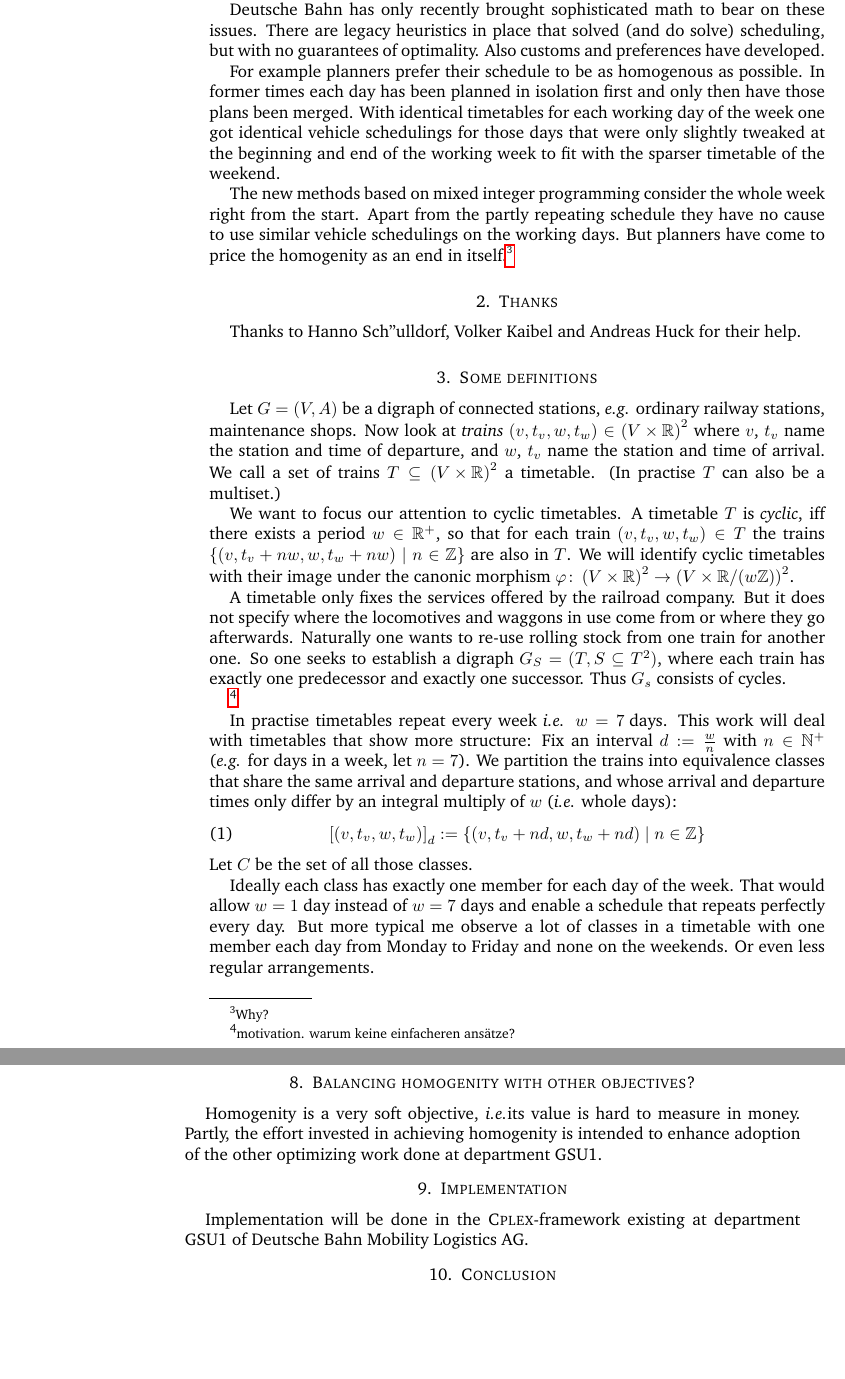
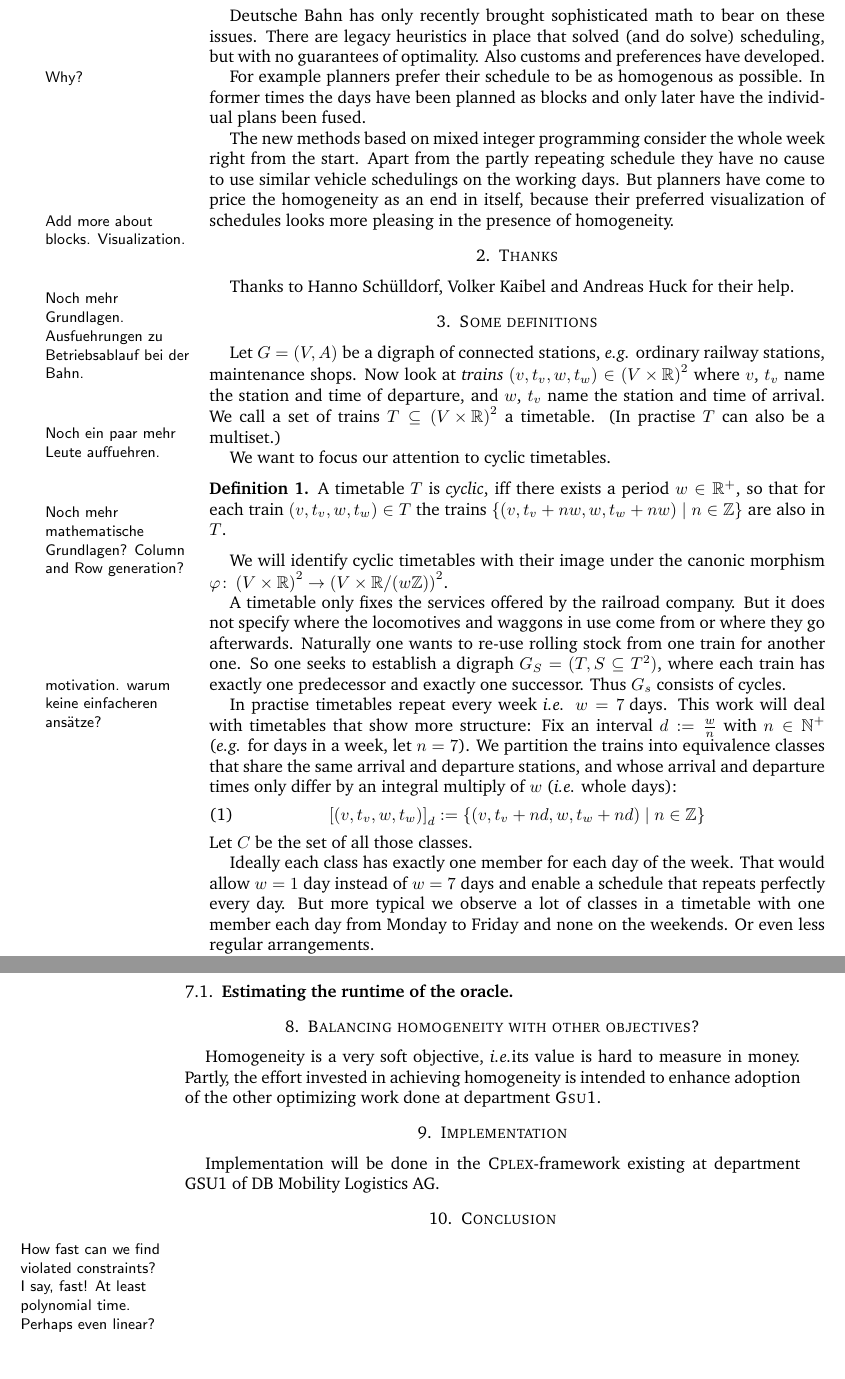
Before and after one commit to matthiasgoergens/Diplomarbeit, a LaTeX paper (homogen.tex): two parts of pages 2 and 7 of 7, joined at a grey line, cut so that both start at the same text. Compiled offline with pdfLaTeX.

Commit message:
hannos anmerkungen zum teil umgesetzt

```diff
--- a/homogen.tex
+++ b/homogen.tex
@@ -1,12 +1,18 @@
-\documentclass[a4paper]{amsart} % ams-article nehmen.
+\documentclass[a4paper]{amsart}
 \usepackage{a4}
 \usepackage{charter}
+
 \usepackage[english]{babel}
 \usepackage[utf8]{inputenc}
 \usepackage{amssymb}
 \usepackage{amsfonts}
 \usepackage{units}
 \usepackage{amsmath}
+%\usepackage{pdfsync} % does not seem to work currently.
+
+\theoremstyle{definition}
+\newtheorem{defn}{Definition}
+
 
 \author{Matthias Görgens}
 
@@ -28,10 +34,13 @@
 % Other
 \def\Cpp{C\raisebox{0.5ex}{\tiny\bf++}}
 
+\newcommand\mpar[1]{\marginpar {\flushleft\sffamily\small #1}}
+\setlength{\marginparwidth}{3cm}
+\setlength{\marginparpush}{1cm}
 
 \newcommand{\ol}[1]{\overline{#1}}
-%\newcommand{\todo}[1]{\marginpar{#1}}
-\newcommand{\todo}[1]{\footnote{#1}}
+\newcommand{\todo}[1]{\mpar{#1}}
+%\newcommand{\todo}[1]{\footnote{#1}}
 
 \DeclareMathOperator{\In}{in}
 \DeclareMathOperator{\Out}{out}
@@ -134,23 +142,27 @@ do solve) scheduling, but with no guarantees of optimality.  Also
 customs and preferences have developed.
 
 For example planners prefer their schedule to be as homogenous as
-possible.  In former times each day has been planned in isolation
-first and only then have those plans been merged.  With identical
-timetables for each working day of the week one got identical vehicle
-schedulings for those days that were only slightly tweaked at the
-beginning and end of the working week to fit with the sparser
-timetable of the weekend.
+possible.  \todo{Why?} In former times the days have been planned as
+blocks and only later have the individual plans been fused.
 
 The new methods based on mixed integer programming consider the whole
 week right from the start.  Apart from the partly repeating schedule
 they have no cause to use similar vehicle schedulings on the working
-days.  But planners have come to price the homogenity as an end in
-itself.\todo{Why?}
+days.  But planners have come to price the homogeneity as an end in
+itself, because their preferred visualization of schedules
+looks more pleasing in the presence of homogeneity.
+\todo{Add more about blocks. Visualization.}
+
+\todo{Noch mehr Grundlagen.  Ausfuehrungen zu Betriebsablauf bei der Bahn.}
+
 \section{Thanks}
-Thanks to Hanno Sch"ulldorf, Volker Kaibel and Andreas Huck for their
+Thanks to Hanno Schülldorf, Volker Kaibel and Andreas Huck for their
 help.
+\todo{Noch ein paar mehr Leute auffuehren.}
 
 \section{Some definitions}
+
+\todo{Noch mehr mathematische Grundlagen?  Column and Row generation?}
 
 Let \(G=(V,A)\) be a digraph of connected stations, \eg{} ordinary
 railway stations, maintenance shops.  Now look at \label{trains}
@@ -161,14 +173,15 @@ arrival.  We call a set of trains \(T \subseteq \left(V \times
   \mathbb{R}\right)^2\) a timetable.  (In practise \(T\) can also be a
 multiset.)
 
-We want to focus our attention to cyclic timetables.  A timetable
-\(T\) is \label{cyclic} \textit{cyclic}, iff there exists a period \(w
-\in \mathbb{R}^+\), so that for each train \((v, t_v, w, t_w) \in T\)
-the trains \(\{(v, t_v+n w, w, t_w +n w) \mid n \in \mathbb{Z}\}\) are
-also in \(T\).  We will identify cyclic timetables with their image
-under the canonic morphism \(\varphi \colon \left(V \times
-  \mathbb{R}\right)^2 \to \left(V \times \mathbb{R}/{\left(w
-      \mathbb{Z}\right)}\right)^2\).
+We want to focus our attention to cyclic timetables.
+\begin{defn} A timetable \(T\) is \label{cyclic} \textit{cyclic}, iff
+  there exists a period \(w \in \mathbb{R}^+\), so that for each train
+  \((v, t_v, w, t_w) \in T\) the trains \(\{(v, t_v+n w, w, t_w +n w)
+  \mid n \in \mathbb{Z}\}\) are also in \(T\).
+\end{defn}
+We will identify cyclic timetables with their image under the canonic
+morphism \(\varphi \colon \left(V \times \mathbb{R}\right)^2 \to
+\left(V \times \mathbb{R}/{\left(w \mathbb{Z}\right)}\right)^2\).
 
 A timetable only fixes the services offered by the railroad company.
 But it does not specify where the locomotives and waggons in use come
@@ -195,7 +208,7 @@ Let \(C\) be the set of all those classes.
 Ideally each class has exactly one member for each day of the week.
 That would allow \(w = 1 \textrm{ day}\) instead of \(w = 7 \textrm{ days}\)
 and enable a schedule that repeats perfectly every day.  But more
-typical me observe a lot of classes in a timetable with one member
+typical we observe a lot of classes in a timetable with one member
 each day from Monday to Friday and none on the weekends.  Or even less
 regular arrangements.
 
@@ -551,16 +570,19 @@ problem as the constraints make them have an impact \ie as they show
 up with at least one non-zero coefficient in at least one constraint
 or the objective function.
 
-\section{Balancing homogenity with other objectives?}
-Homogenity is a very soft objective, \ie its value is hard to measure
-in money.  Partly, the effort invested in achieving homogenity is
+\subsection{Estimating the runtime of the oracle}
+
+\todo{How fast can we find violated constraints?  I say, fast!  At least polynomial time.  Perhaps even linear?}
+
+\section{Balancing homogeneity with other objectives?}
+Homogeneity is a very soft objective, \ie its value is hard to measure
+in money.  Partly, the effort invested in achieving homogeneity is
 intended to enhance adoption of the other optimizing work done at
-department GSU1.
+department \textsc{Gsu1}.
 
 \section{Implementation}
-
 Implementation will be done in the \textsc{Cplex}-framework existing at
-department GSU1 of Deutsche Bahn Mobility Logistics AG.
+department GSU1 of DB Mobility Logistics AG.
 \section{Conclusion}
 
 \end{document}
```
Also changed, not shown: homogen.tex (45 more changed lines). Lines whose indentation alone changed are shown as unchanged.
